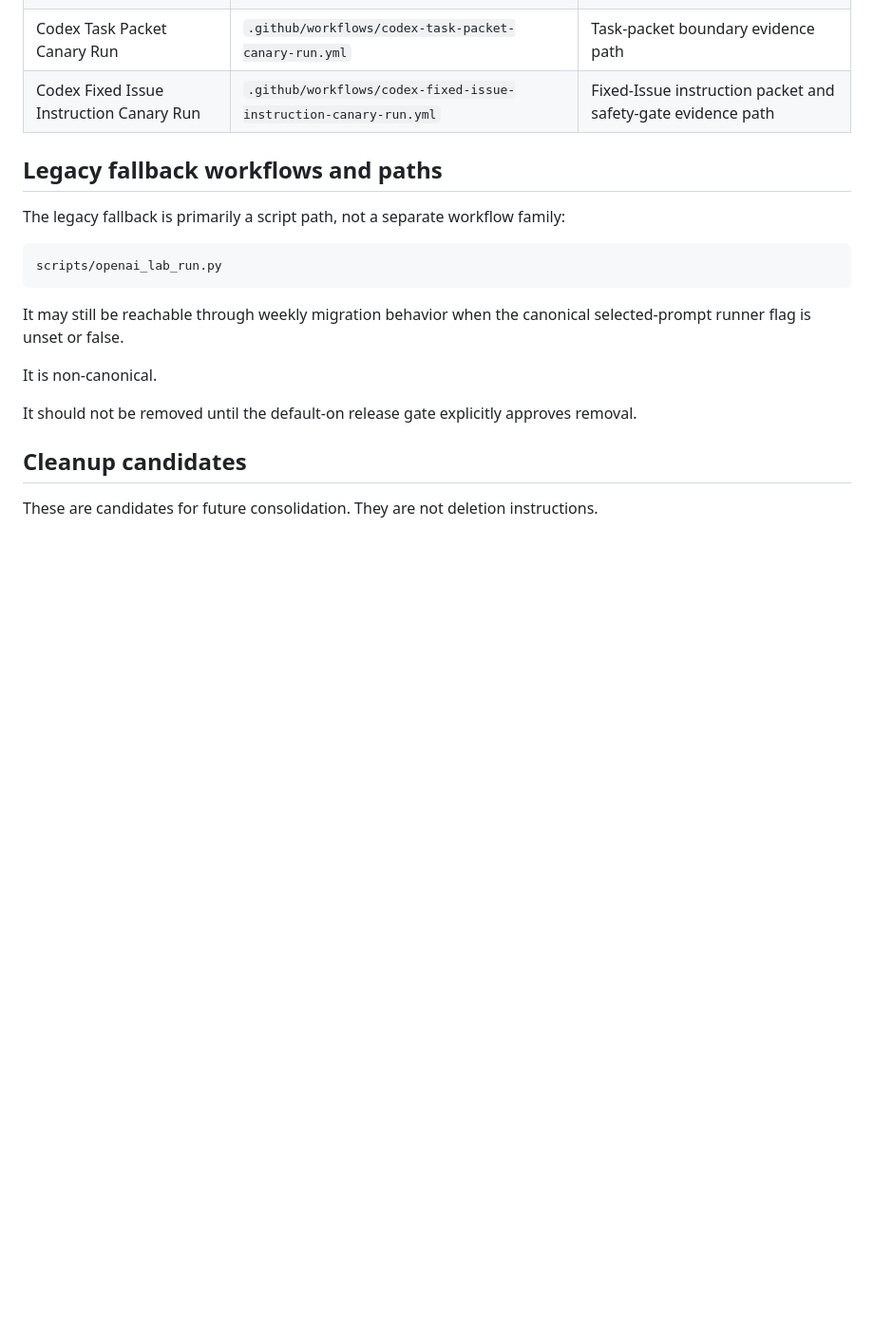
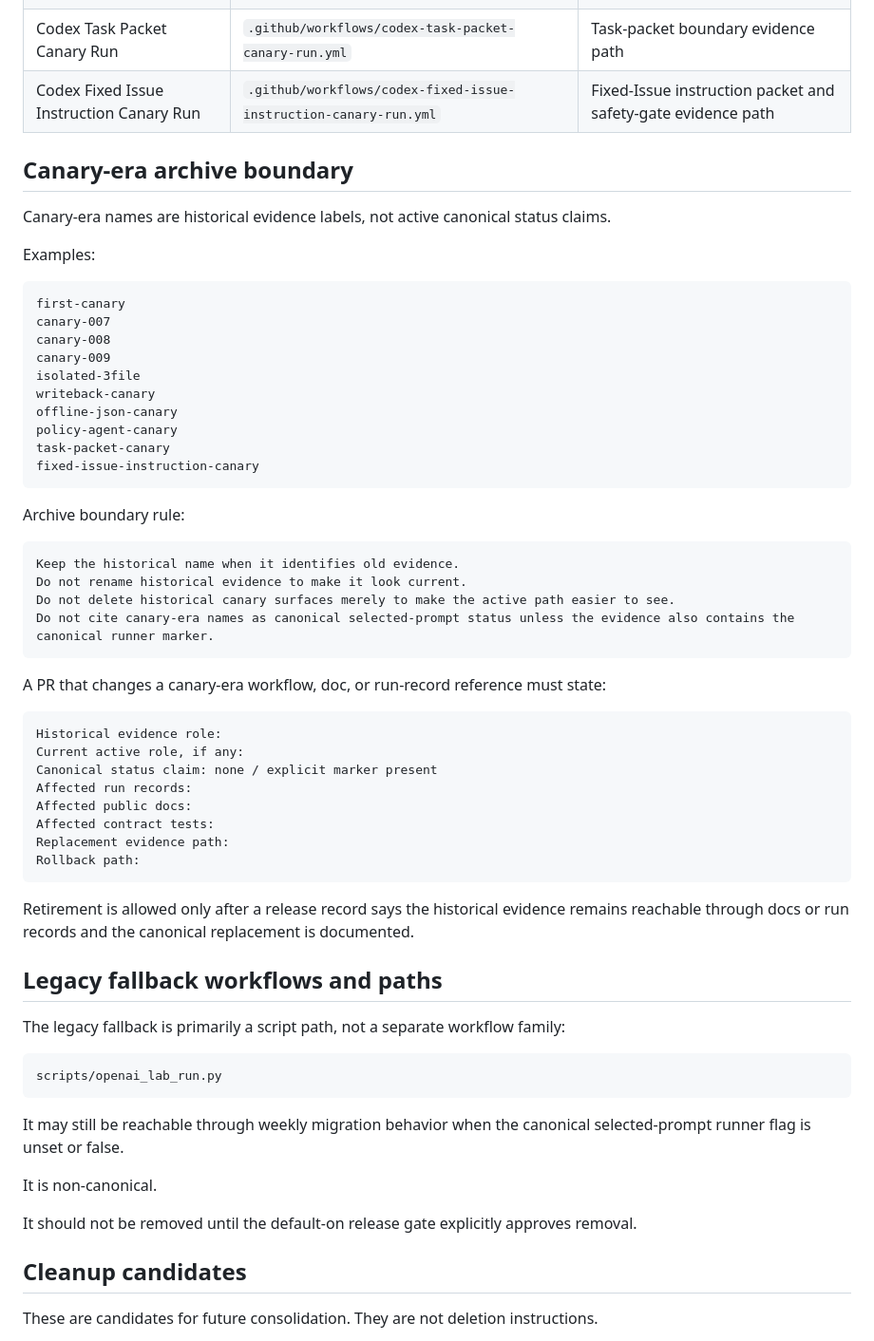
Before and after one commit to Unjuno/prompt-vote-lab, a Markdown page: docs/workflow-family-map.md, the part around the change. Shown at 95% size. Rendered like a GitHub page; blank space fills up the shorter version.

Commit message:
Document canary-era archive boundary

````diff
--- a/docs/workflow-family-map.md
+++ b/docs/workflow-family-map.md
@@ -92,6 +92,49 @@ They should not be deleted merely because the selected-prompt runner is now cano
 | Codex Task Packet Canary Run | `.github/workflows/codex-task-packet-canary-run.yml` | Task-packet boundary evidence path |
 | Codex Fixed Issue Instruction Canary Run | `.github/workflows/codex-fixed-issue-instruction-canary-run.yml` | Fixed-Issue instruction packet and safety-gate evidence path |
 
+## Canary-era archive boundary
+
+Canary-era names are historical evidence labels, not active canonical status claims.
+
+Examples:
+
+```text
+first-canary
+canary-007
+canary-008
+canary-009
+isolated-3file
+writeback-canary
+offline-json-canary
+policy-agent-canary
+task-packet-canary
+fixed-issue-instruction-canary
+```
+
+Archive boundary rule:
+
+```text
+Keep the historical name when it identifies old evidence.
+Do not rename historical evidence to make it look current.
+Do not delete historical canary surfaces merely to make the active path easier to see.
+Do not cite canary-era names as canonical selected-prompt status unless the evidence also contains the canonical runner marker.
+```
+
+A PR that changes a canary-era workflow, doc, or run-record reference must state:
+
+```text
+Historical evidence role:
+Current active role, if any:
+Canonical status claim: none / explicit marker present
+Affected run records:
+Affected public docs:
+Affected contract tests:
+Replacement evidence path:
+Rollback path:
+```
+
+Retirement is allowed only after a release record says the historical evidence remains reachable through docs or run records and the canonical replacement is documented.
+
 ## Legacy fallback workflows and paths
 
 The legacy fallback is primarily a script path, not a separate workflow family:
````
